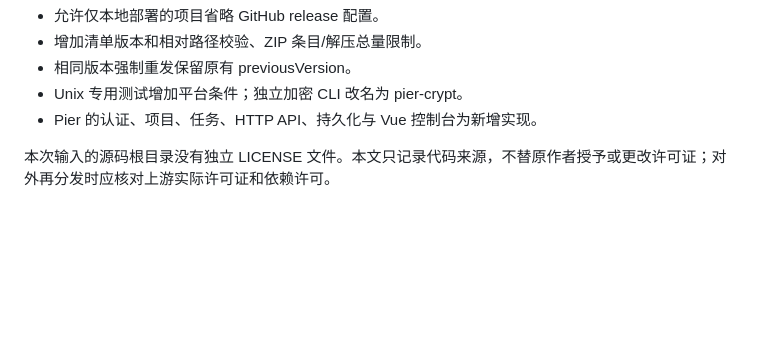
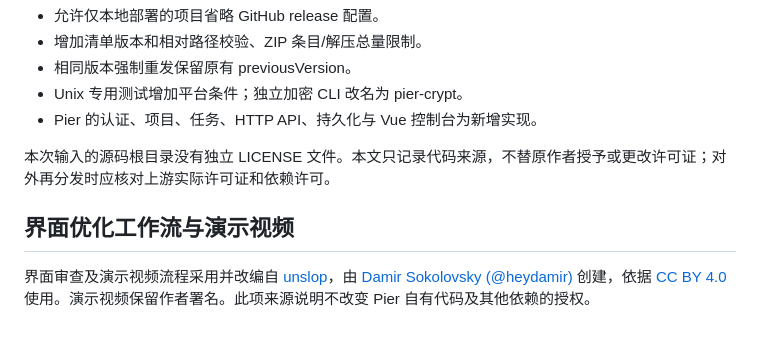
Before and after one commit to Crayon-hua/Pier, a Markdown page: NOTICE.md, the part around the change. Drawn GitHub-style; blank space fills up the shorter version.

```diff
--- a/NOTICE.md
+++ b/NOTICE.md
@@ -11,3 +11,8 @@
 - Pier 的认证、项目、任务、HTTP API、持久化与 Vue 控制台为新增实现。
 
 本次输入的源码根目录没有独立 LICENSE 文件。本文只记录代码来源，不替原作者授予或更改许可证；对外再分发时应核对上游实际许可证和依赖许可。
+
+
+## 界面优化工作流与演示视频
+
+界面审查及演示视频流程采用并改编自 [unslop](https://github.com/heydamir/unslop)，由 [Damir Sokolovsky (@heydamir)](https://x.com/heydamir) 创建，依据 [CC BY 4.0](https://creativecommons.org/licenses/by/4.0/) 使用。演示视频保留作者署名。此项来源说明不改变 Pier 自有代码及其他依赖的授权。
```
Also changed, not shown: README.md (+8 -0 lines), docs/ui-refinement.md (added, +38 -0 lines), docs/media/pier-login.png (added), docs/media/pier-overview.png (added), 11 other files.
